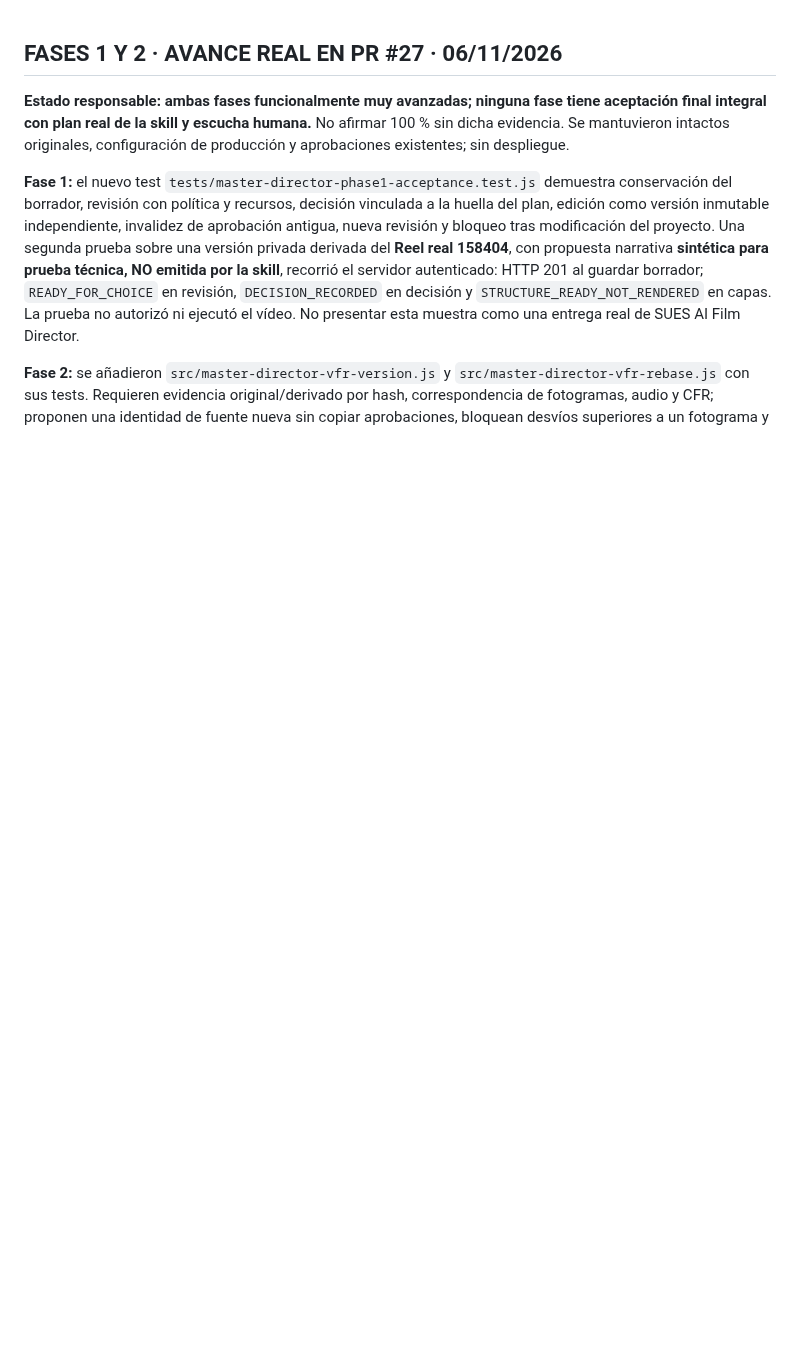
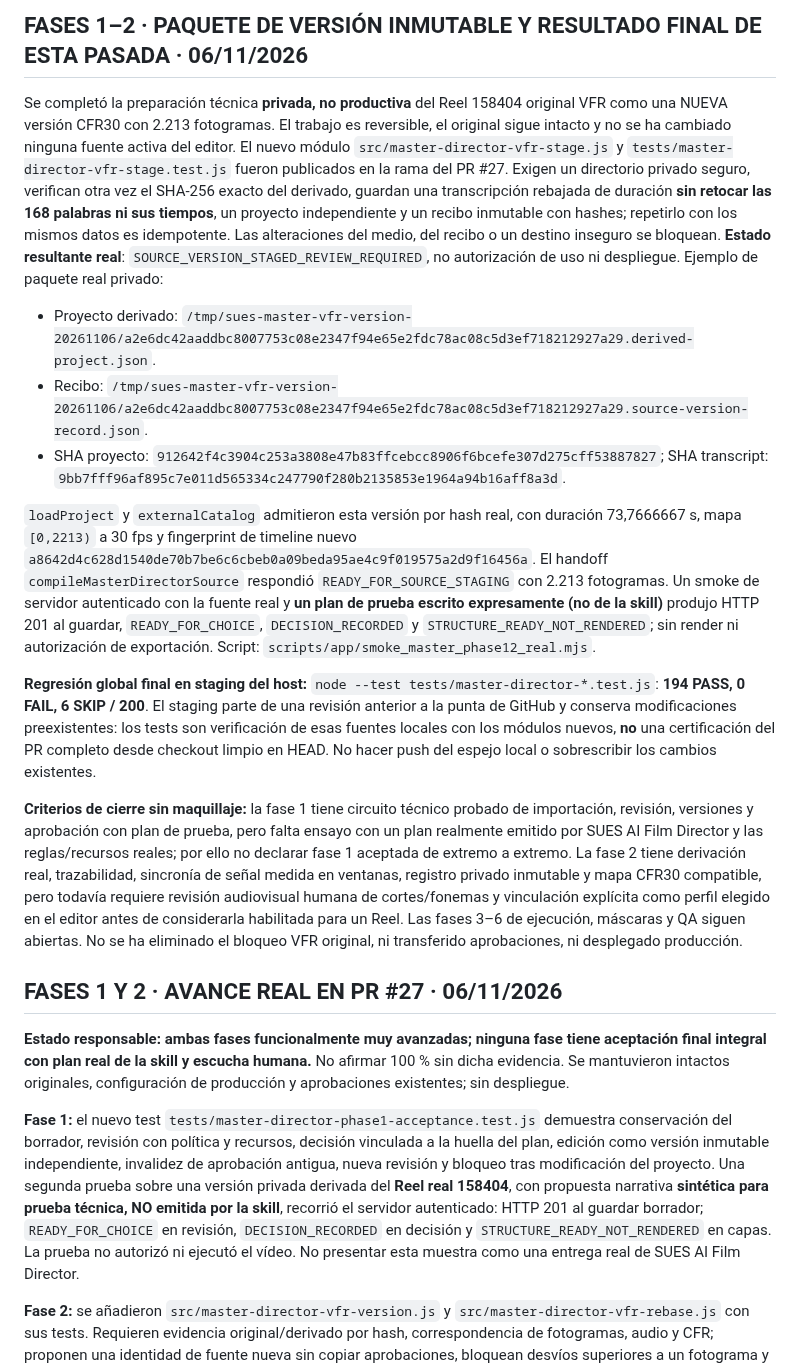
Before and after one commit to carlossuess-art/sues-ai-video-editor, a Markdown page: docs/SUES_MASTER_DIRECTOR_CHECKPOINT_ACTIVO.md, the part around the change. Drawn GitHub-style; blank space fills up the shorter version.

Commit message:
docs(master-director): record immutable private VFR project staging and phase 1-2 measured gates

```diff
--- a/docs/SUES_MASTER_DIRECTOR_CHECKPOINT_ACTIVO.md
+++ b/docs/SUES_MASTER_DIRECTOR_CHECKPOINT_ACTIVO.md
@@ -1,3 +1,17 @@
+## FASES 1–2 · PAQUETE DE VERSIÓN INMUTABLE Y RESULTADO FINAL DE ESTA PASADA · 06/11/2026
+
+Se completó la preparación técnica **privada, no productiva** del Reel 158404 original VFR como una NUEVA versión CFR30 con 2.213 fotogramas. El trabajo es reversible, el original sigue intacto y no se ha cambiado ninguna fuente activa del editor. El nuevo módulo `src/master-director-vfr-stage.js` y `tests/master-director-vfr-stage.test.js` fueron publicados en la rama del PR #27. Exigen un directorio privado seguro, verifican otra vez el SHA-256 exacto del derivado, guardan una transcripción rebajada de duración **sin retocar las 168 palabras ni sus tiempos**, un proyecto independiente y un recibo inmutable con hashes; repetirlo con los mismos datos es idempotente. Las alteraciones del medio, del recibo o un destino inseguro se bloquean. **Estado resultante real**: `SOURCE_VERSION_STAGED_REVIEW_REQUIRED`, no autorización de uso ni despliegue. Ejemplo de paquete real privado:
+
+- Proyecto derivado: `/tmp/sues-master-vfr-version-20261106/a2e6dc42aaddbc8007753c08e2347f94e65e2fdc78ac08c5d3ef718212927a29.derived-project.json`.
+- Recibo: `/tmp/sues-master-vfr-version-20261106/a2e6dc42aaddbc8007753c08e2347f94e65e2fdc78ac08c5d3ef718212927a29.source-version-record.json`.
+- SHA proyecto: `912642f4c3904c253a3808e47b83ffcebcc8906f6bcefe307d275cff53887827`; SHA transcript: `9bb7fff96af895c7e011d565334c247790f280b2135853e1964a94b16aff8a3d`.
+
+`loadProject` y `externalCatalog` admitieron esta versión por hash real, con duración 73,7666667 s, mapa `[0,2213)` a 30 fps y fingerprint de timeline nuevo `a8642d4c628d1540de70b7be6c6cbeb0a09beda95ae4c9f019575a2d9f16456a`. El handoff `compileMasterDirectorSource` respondió `READY_FOR_SOURCE_STAGING` con 2.213 fotogramas. Un smoke de servidor autenticado con la fuente real y **un plan de prueba escrito expresamente (no de la skill)** produjo HTTP 201 al guardar, `READY_FOR_CHOICE`, `DECISION_RECORDED` y `STRUCTURE_READY_NOT_RENDERED`; sin render ni autorización de exportación. Script: `scripts/app/smoke_master_phase12_real.mjs`.
+
+**Regresión global final en staging del host:** `node --test tests/master-director-*.test.js`: **194 PASS, 0 FAIL, 6 SKIP / 200**. El staging parte de una revisión anterior a la punta de GitHub y conserva modificaciones preexistentes: los tests son verificación de esas fuentes locales con los módulos nuevos, **no** una certificación del PR completo desde checkout limpio en HEAD. No hacer push del espejo local o sobrescribir los cambios existentes.
+
+**Criterios de cierre sin maquillaje:** la fase 1 tiene circuito técnico probado de importación, revisión, versiones y aprobación con plan de prueba, pero falta ensayo con un plan realmente emitido por SUES AI Film Director y las reglas/recursos reales; por ello no declarar fase 1 aceptada de extremo a extremo. La fase 2 tiene derivación real, trazabilidad, sincronía de señal medida en ventanas, registro privado inmutable y mapa CFR30 compatible, pero todavía requiere revisión audiovisual humana de cortes/fonemas y vinculación explícita como perfil elegido en el editor antes de considerarla habilitada para un Reel. Las fases 3–6 de ejecución, máscaras y QA siguen abiertas. No se ha eliminado el bloqueo VFR original, ni transferido aprobaciones, ni desplegado producción.
+
 ## FASES 1 Y 2 · AVANCE REAL EN PR #27 · 06/11/2026
 
 **Estado responsable: ambas fases funcionalmente muy avanzadas; ninguna fase tiene aceptación final integral con plan real de la skill y escucha humana.** No afirmar 100 % sin dicha evidencia. Se mantuvieron intactos originales, configuración de producción y aprobaciones existentes; sin despliegue.
```
